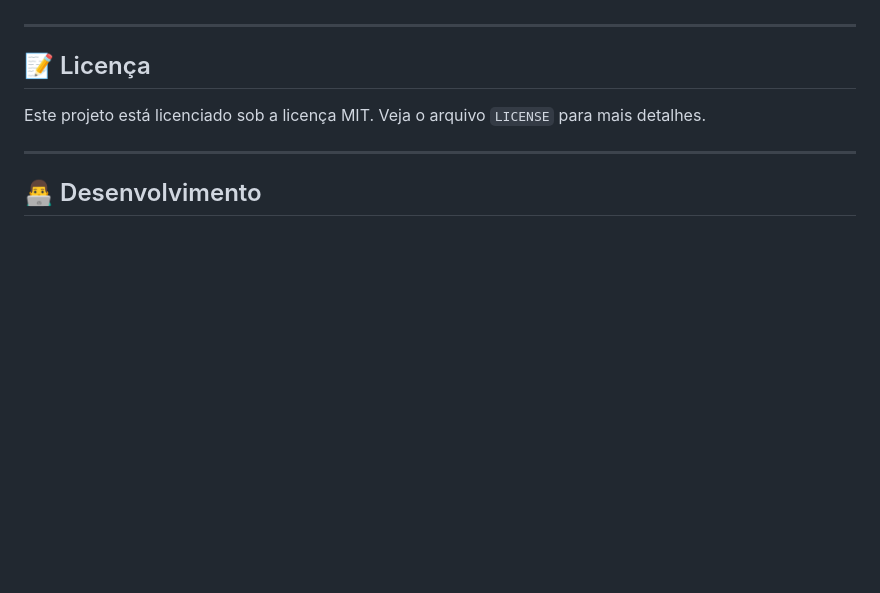
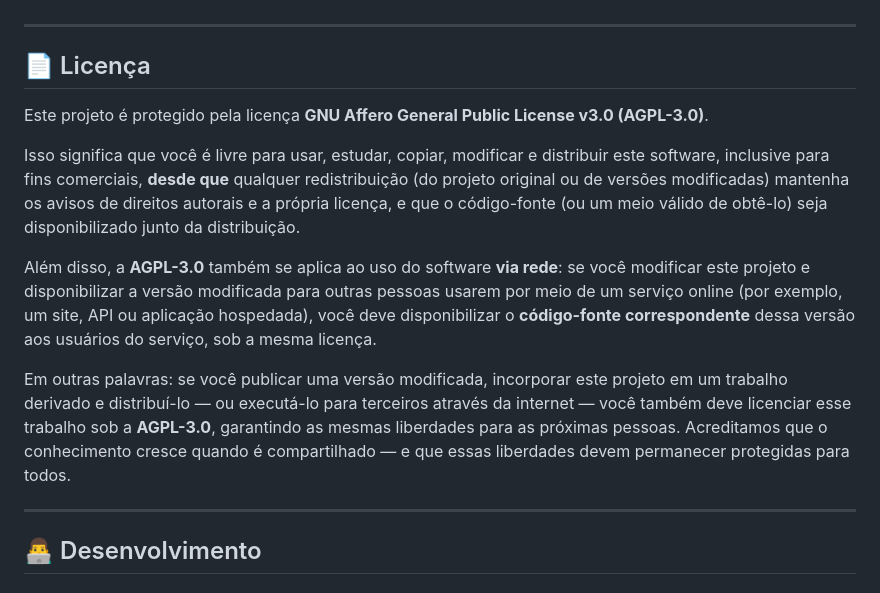
Before and after one commit to TouchRefletz/maia, a Markdown page: README.md, the part around the change. GitHub-like rendering; blank space fills up the shorter version.

Commit message:
Change license from MIT to GNU AGPL-3.0
Updated license information from MIT to GNU AGPL-3.0, detailing usage and redistribution rights.

```diff
--- a/README.md
+++ b/README.md
@@ -201,9 +201,15 @@ Este projeto implementa conceitos de:
 
 ---
 
-## 📝 Licença
+## 📄 Licença
 
-Este projeto está licenciado sob a licença MIT. Veja o arquivo `LICENSE` para mais detalhes.
+Este projeto é protegido pela licença **GNU Affero General Public License v3.0 (AGPL-3.0)**.
+
+Isso significa que você é livre para usar, estudar, copiar, modificar e distribuir este software, inclusive para fins comerciais, **desde que** qualquer redistribuição (do projeto original ou de versões modificadas) mantenha os avisos de direitos autorais e a própria licença, e que o código-fonte (ou um meio válido de obtê-lo) seja disponibilizado junto da distribuição.
+
+Além disso, a **AGPL-3.0** também se aplica ao uso do software **via rede**: se você modificar este projeto e disponibilizar a versão modificada para outras pessoas usarem por meio de um serviço online (por exemplo, um site, API ou aplicação hospedada), você deve disponibilizar o **código-fonte correspondente** dessa versão aos usuários do serviço, sob a mesma licença.
+
+Em outras palavras: se você publicar uma versão modificada, incorporar este projeto em um trabalho derivado e distribuí-lo — ou executá-lo para terceiros através da internet — você também deve licenciar esse trabalho sob a **AGPL-3.0**, garantindo as mesmas liberdades para as próximas pessoas. Acreditamos que o conhecimento cresce quando é compartilhado — e que essas liberdades devem permanecer protegidas para todos.
 
 ---
 
```
